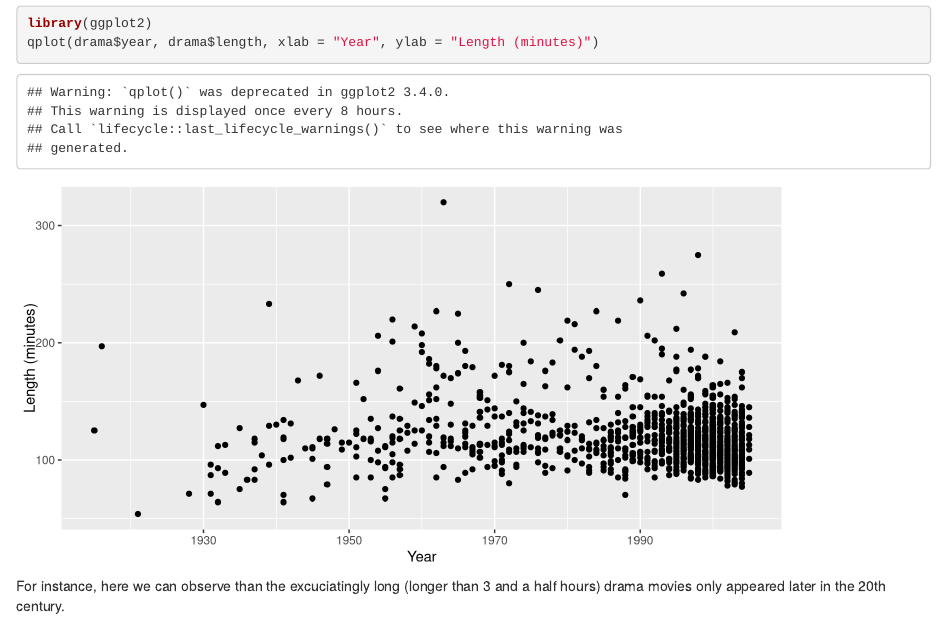
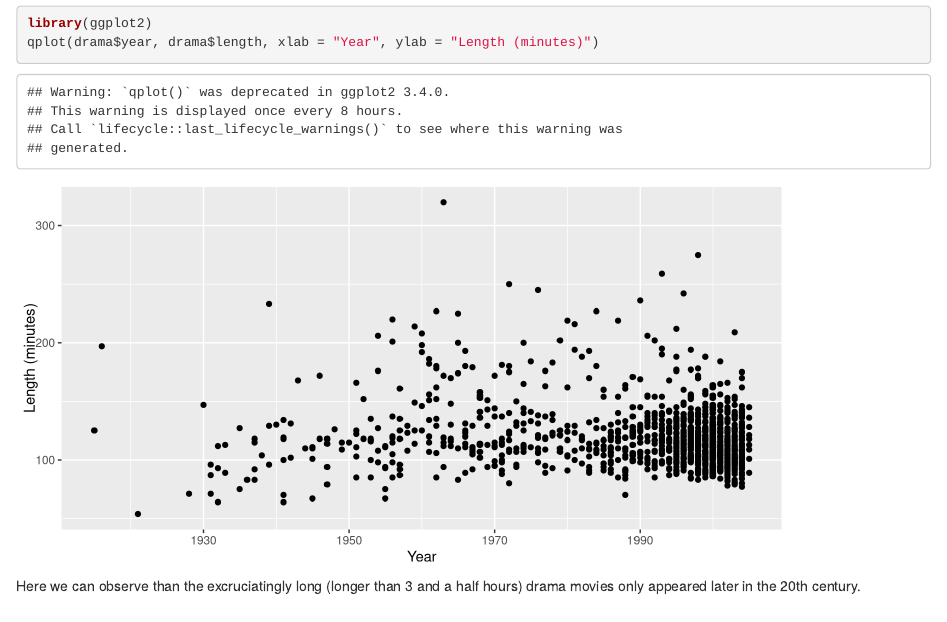
Before and after one commit to MaxMontoro/Developing-data-products, an R Markdown document (index.Rmd): the page in a window 1100 px wide, from 2130 px down. Rendered offline with R 4.5, knitr and Pandoc, with nearby package versions; some code elsewhere in the file could not run offline.

````diff
--- a/index.Rmd
+++ b/index.Rmd
@@ -86,4 +86,4 @@
 qplot(drama$year, drama$length, xlab = "Year", ylab = "Length (minutes)")
 ```
 
-For instance, here we can observe than the excuciatingly long (longer than 3 and a half hours) drama movies only appeared later in the 20th century.
+Here we can observe than the excruciatingly long (longer than 3 and a half hours) drama movies only appeared later in the 20th century.
````
